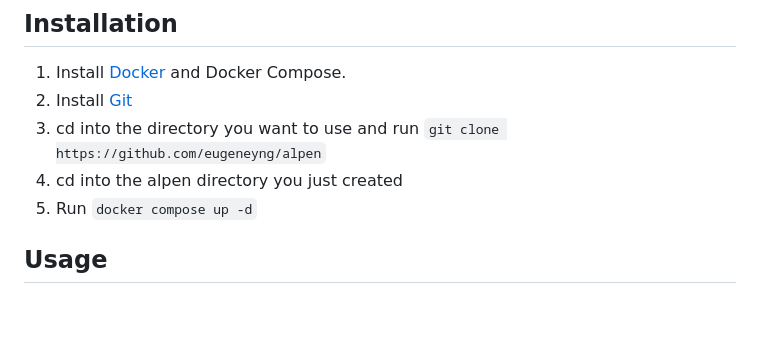
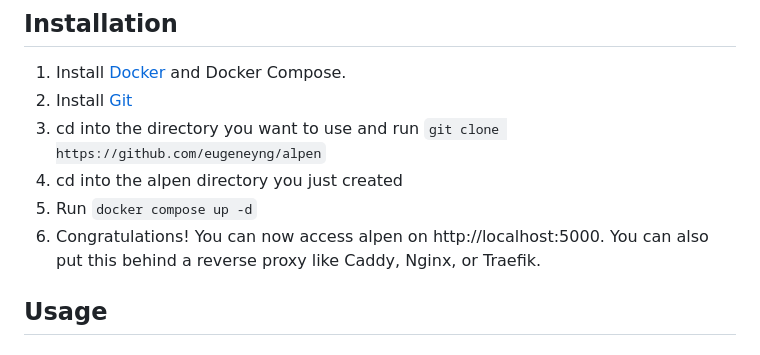
Before and after one commit to eugeneyng/alpen, a Markdown page: README.md, the part around the change. Rendered like a GitHub page; blank space fills up the shorter version.

Commit message:
Update README with access instructions for alpen
Add instructions for accessing alpen after setup.

```diff
--- a/README.md
+++ b/README.md
@@ -45,6 +45,7 @@ Alpen (Alpine + Pen) is intended to be a super-simple, single-HTML-file replacem
 3. cd into the directory you want to use and run `git clone https://github.com/eugeneyng/alpen`
 4. cd into the alpen directory you just created
 5. Run `docker compose up -d`
+6. Congratulations! You can now access alpen on http://localhost:5000. You can also put this behind a reverse proxy like Caddy, Nginx, or Traefik.
 
 ## Usage
 
```
